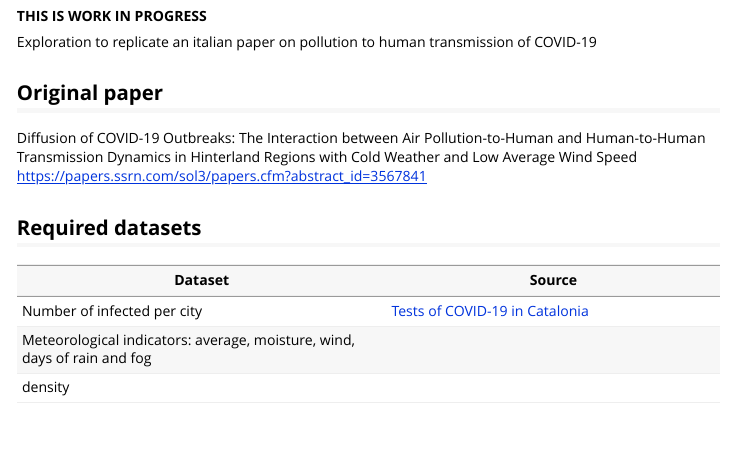
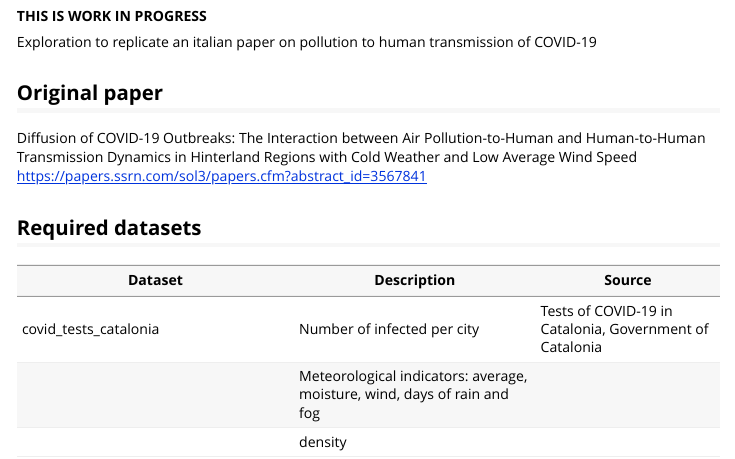
Before and after one commit to jmones/covid19-data-explorations, an R Markdown document (vignettes/pollution_to_human_transmission_catalonia.Rmd): the page in a window 1100 px wide, from 190 px down. Rendered offline with R 4.5, knitr and Pandoc, with nearby package versions.

Commit message:
update dataset sources

```diff
--- a/vignettes/pollution_to_human_transmission_catalonia.Rmd
+++ b/vignettes/pollution_to_human_transmission_catalonia.Rmd
@@ -21,8 +21,8 @@ https://papers.ssrn.com/sol3/papers.cfm?abstract_id=3567841
 
 ## Required datasets
 
-| Dataset | Source |
-|---------|--------|
-| Number of infected per city | [Tests of COVID-19 in Catalonia](../data-raw/covid_tests_catalonia/README.md) | |
-| Meteorological indicators: average, moisture, wind, days of rain and fog |  |
-| density | |
+| Dataset | Description | Source |
+|---------|--------|------|
+| covid_tests_catalonia | Number of infected per city | Tests of COVID-19 in Catalonia, Government of Catalonia |
+| | Meteorological indicators: average, moisture, wind, days of rain and fog | |
+| | density | |
```
